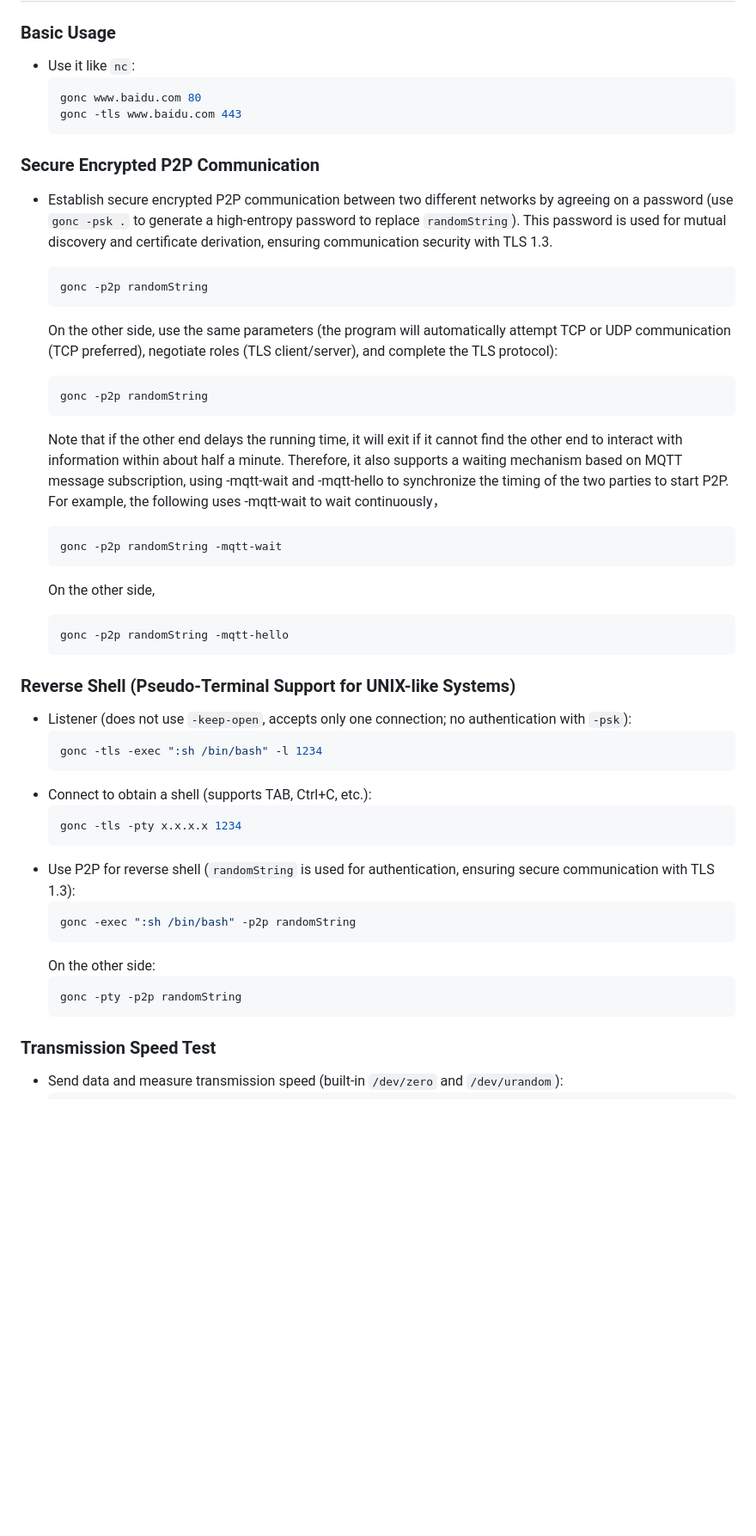
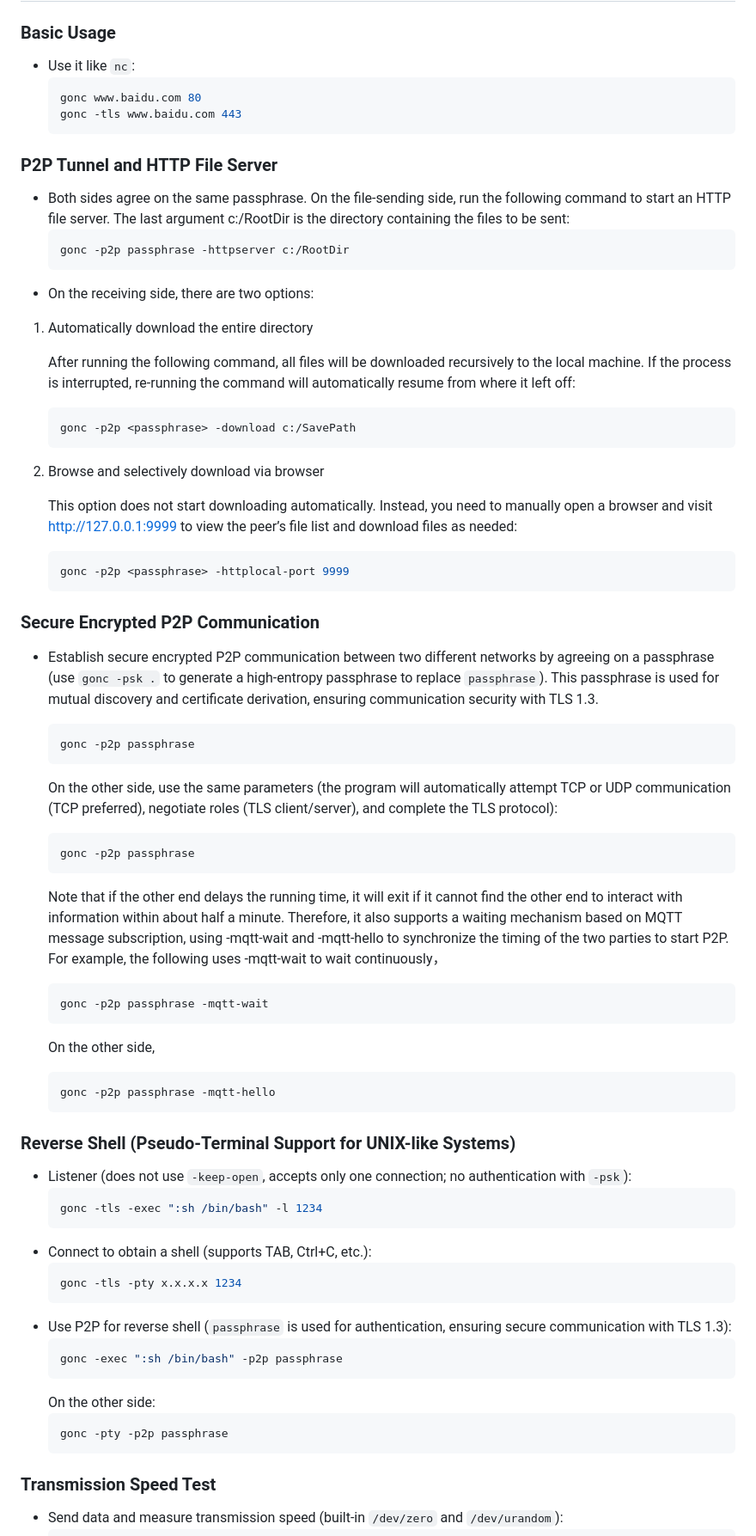
Before and after one commit to threatexpert/goncpage, a Markdown page: README_en.md, the part around the change printed below. Shown: that part at 86% size. Drawn GitHub-style; blank space fills up the shorter version.

````diff
--- a/README_en.md
+++ b/README_en.md
@@ -27,24 +27,47 @@ README in [English](./README_en.md) and [中文](./README.md)
     gonc -tls www.baidu.com 443
     ```
 
+### P2P Tunnel and HTTP File Server
+- Both sides agree on the same passphrase. On the file-sending side, run the following command to start an HTTP file server. The last argument c:/RootDir is the directory containing the files to be sent:
+    ```bash
+    gonc -p2p passphrase -httpserver c:/RootDir
+    ```
+- On the receiving side, there are two options:
+
+1. Automatically download the entire directory
+
+    After running the following command, all files will be downloaded recursively to the local machine. If the process is interrupted, re-running the command will automatically resume from where it left off:
+
+    ```bash
+    gonc -p2p <passphrase> -download c:/SavePath
+    ```
+
+2. Browse and selectively download via browser
+
+    This option does not start downloading automatically. Instead, you need to manually open a browser and visit http://127.0.0.1:9999 to view the peer’s file list and download files as needed:
+
+    ```bash
+    gonc -p2p <passphrase> -httplocal-port 9999
+    ```
+
 ### Secure Encrypted P2P Communication
-- Establish secure encrypted P2P communication between two different networks by agreeing on a password (use `gonc -psk .` to generate a high-entropy password to replace `randomString`). This password is used for mutual discovery and certificate derivation, ensuring communication security with TLS 1.3.
+- Establish secure encrypted P2P communication between two different networks by agreeing on a passphrase (use `gonc -psk .` to generate a high-entropy passphrase to replace `passphrase`). This passphrase is used for mutual discovery and certificate derivation, ensuring communication security with TLS 1.3.
     ```bash
-    gonc -p2p randomString
+    gonc -p2p passphrase
     ```
     On the other side, use the same parameters (the program will automatically attempt TCP or UDP communication (TCP preferred), negotiate roles (TLS client/server), and complete the TLS protocol):
     ```bash
-    gonc -p2p randomString
+    gonc -p2p passphrase
     ```
 
     Note that if the other end delays the running time, it will exit if it cannot find the other end to interact with information within about half a minute. Therefore, it also supports a waiting mechanism based on MQTT message subscription, using -mqtt-wait and -mqtt-hello to synchronize the timing of the two parties to start P2P. For example, the following uses -mqtt-wait to wait continuously，
 
     ```bash
-    gonc -p2p randomString -mqtt-wait
+    gonc -p2p passphrase -mqtt-wait
     ```
     On the other side,
     ```bash
-    gonc -p2p randomString -mqtt-hello
+    gonc -p2p passphrase -mqtt-hello
     ```
 
 ### Reverse Shell (Pseudo-Terminal Support for UNIX-like Systems)
@@ -56,13 +79,13 @@ README in [English](./README_en.md) and [中文](./README.md)
     ```bash
     gonc -tls -pty x.x.x.x 1234
     ```
-- Use P2P for reverse shell (`randomString` is used for authentication, ensuring secure communication with TLS 1.3):
+- Use P2P for reverse shell (`passphrase` is used for authentication, ensuring secure communication with TLS 1.3):
     ```bash
-    gonc -exec ":sh /bin/bash" -p2p randomString
+    gonc -exec ":sh /bin/bash" -p2p passphrase
     ```
     On the other side:
     ```bash
-    gonc -pty -p2p randomString
+    gonc -pty -p2p passphrase
     ```
 
 ### Transmission Speed Test
````
Also changed, not shown: other parts of README_en.md (+15 -21 lines).
